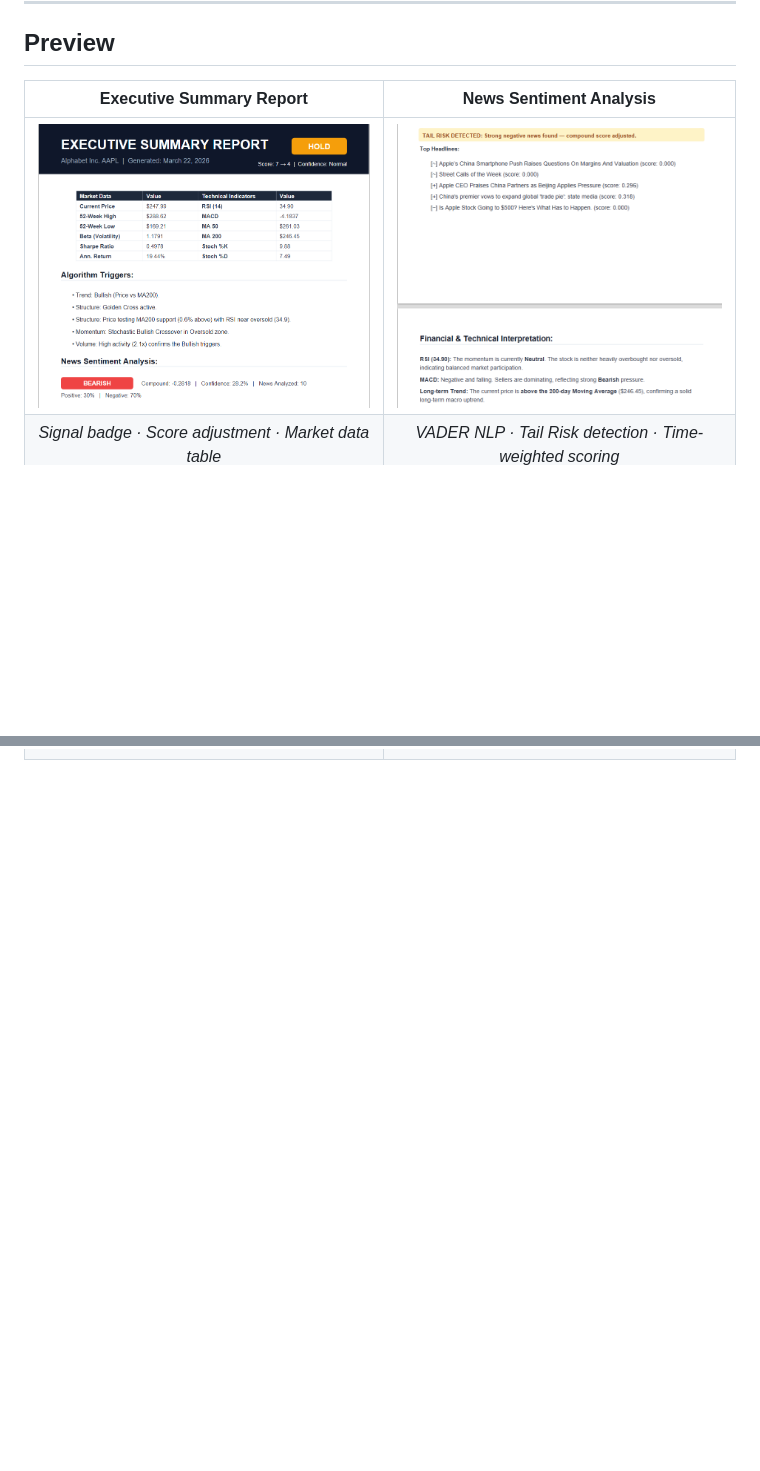
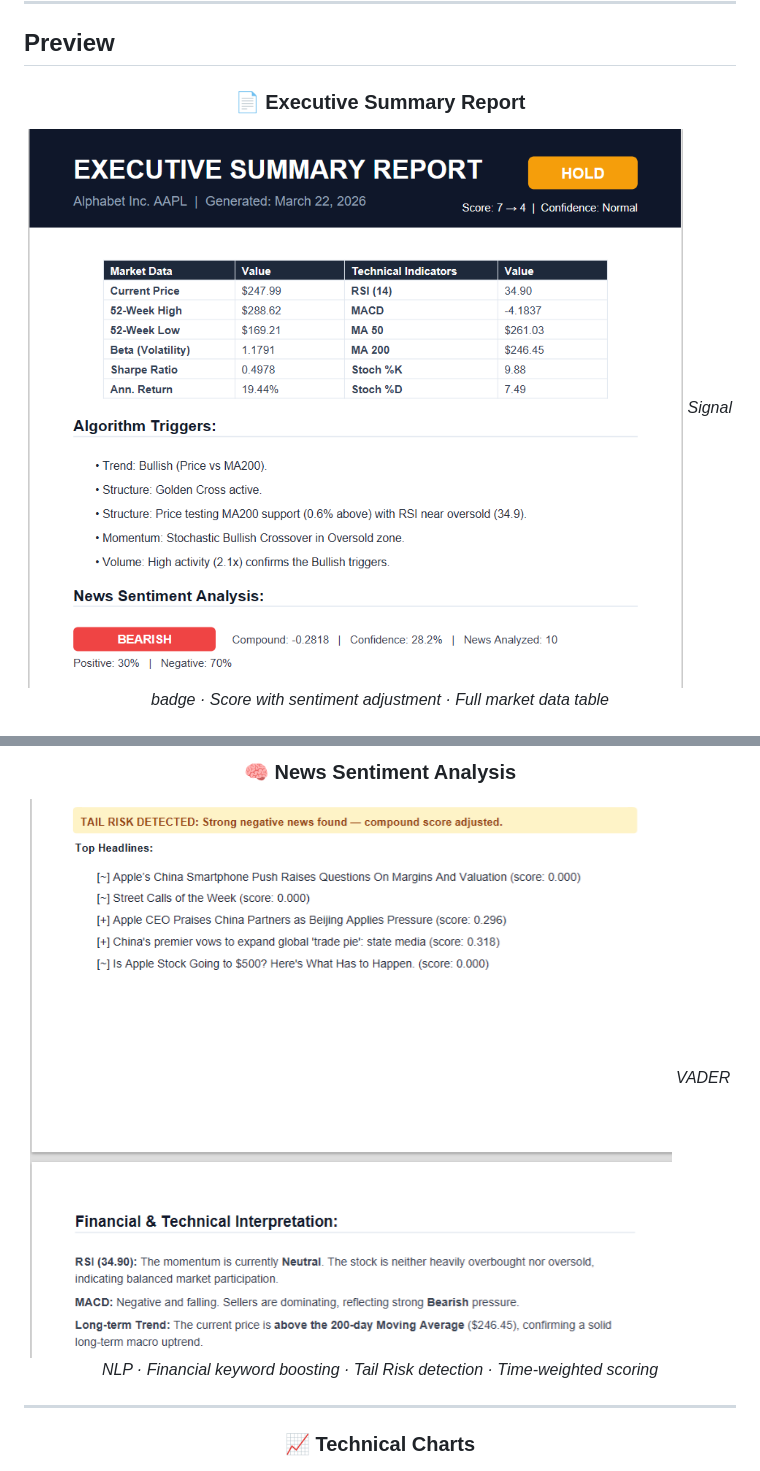
Before and after one commit to youcefbt-dz/MarketLab, a Markdown page: README.md, 2 parts joined by grey strips. Drawn GitHub-style; blank space fills up the shorter version.

```diff
--- a/README.md
+++ b/README.md
@@ -27,8 +27,7 @@ MarketLab is built for **finance students, researchers, and analysts** who want
 
 <div align="center">
 
-| Executive Summary Report | News Sentiment Analysis |
-|:---:|:---:|
-| ![Report](docs/screenshots/screenshot_report.png) | ![Sentiment](docs/screenshots/screenshot_sentiment.png) |
-| *Signal badge · Score adjustment · Market data table* | *VADER NLP · Tail Risk detection · Time-weighted scoring* |
+### 📄 Executive Summary Report
+![Report](docs/screenshots/screenshot_report.png)
+*Signal badge · Score with sentiment adjustment · Full market data table*
 
@@ -36,2 +35,9 @@ MarketLab is built for **finance students, researchers, and analysts** who want
 
+### 🧠 News Sentiment Analysis
+![Sentiment](docs/screenshots/screenshot_sentiment.png)
+*VADER NLP · Financial keyword boosting · Tail Risk detection · Time-weighted scoring*
+
+---
+
+### 📈 Technical Charts
 ![Charts](docs/screenshots/screenshot_charts.png)
```
Also changed, not shown: other parts of README.md (+2 -2 lines).
